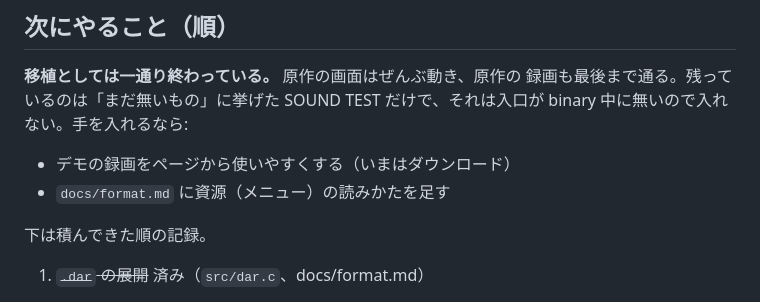
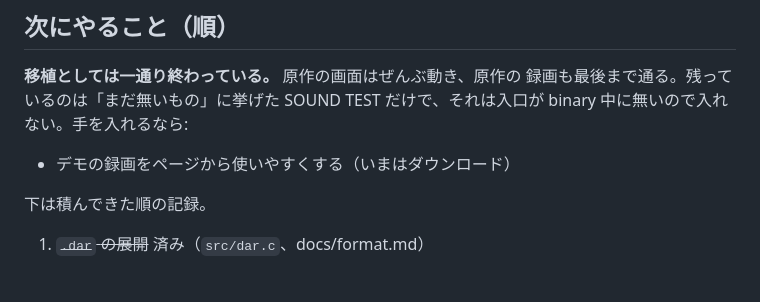
Before and after one commit to yomei-o/super_depth_win_wasm, a Markdown page: RESUME.md, the part around the change. GitHub-like rendering.

```diff
--- a/RESUME.md
+++ b/RESUME.md
@@ -478,7 +478,6 @@ Flash Bomb / Shot Special / Full Power / Ship 1up。
 だけで、それは入口が binary 中に無いので入れない。手を入れるなら:
 
 * デモの録画をページから使いやすくする（いまはダウンロード）
-* `docs/format.md` に資源（メニュー）の読みかたを足す
 
 下は積んできた順の記録。
 
```
Also changed, not shown: docs/format.md (+47 -3 lines).
